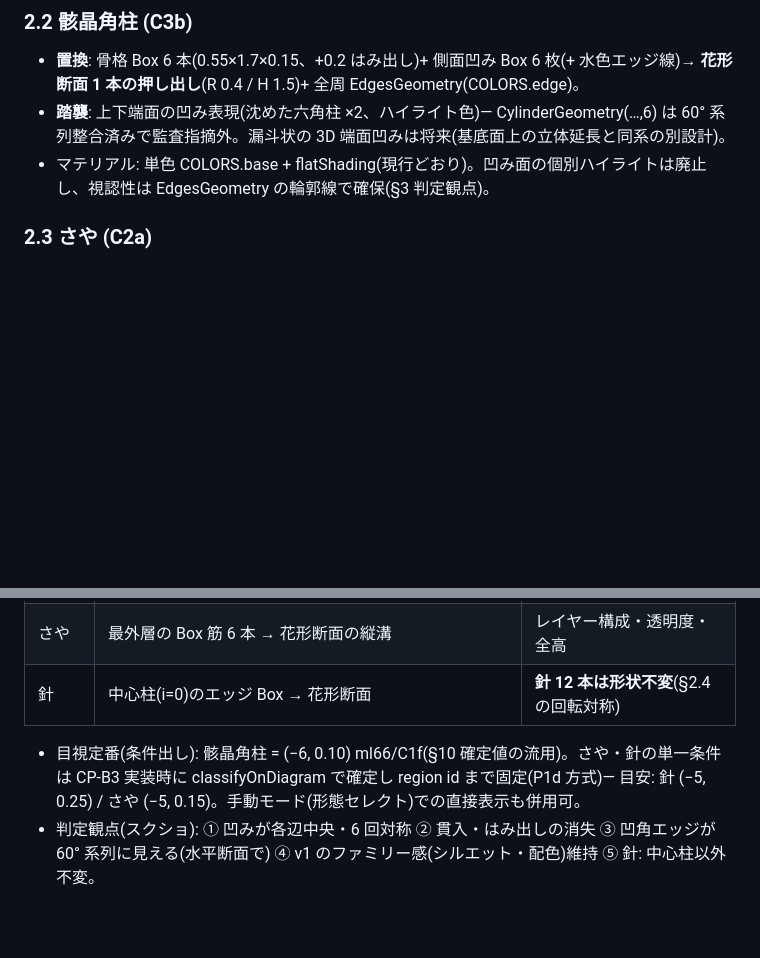
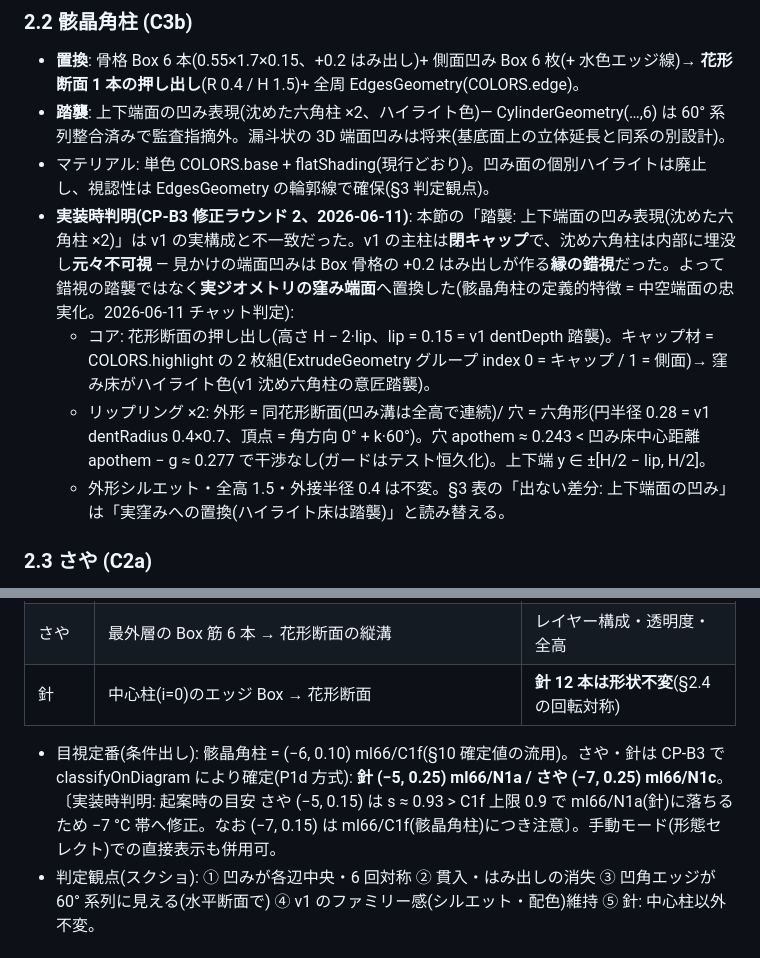
Before and after one commit to Shotaro-Kamimura/snowcrystal, a Markdown page: docs/geometry-caseB-design.md, 2 parts joined by grey strips. GitHub-like rendering; blank space fills up the shorter version.

```diff
--- a/docs/geometry-caseB-design.md
+++ b/docs/geometry-caseB-design.md
@@ -91,6 +91,10 @@ forward(e) → turnLeft → forward(w) → turnRight → forward(m)
 - **置換**: 骨格 Box 6 本(0.55×1.7×0.15、+0.2 はみ出し)+ 側面凹み Box 6 枚(+ 水色エッジ線)→ **花形断面 1 本の押し出し**(R 0.4 / H 1.5)+ 全周 EdgesGeometry(COLORS.edge)。
 - **踏襲**: 上下端面の凹み表現(沈めた六角柱 ×2、ハイライト色)— CylinderGeometry(…,6) は 60° 系列整合済みで監査指摘外。漏斗状の 3D 端面凹みは将来(基底面上の立体延長と同系の別設計)。
 - マテリアル: 単色 COLORS.base + flatShading(現行どおり)。凹み面の個別ハイライトは廃止し、視認性は EdgesGeometry の輪郭線で確保(§3 判定観点)。
+- **実装時判明(CP-B3 修正ラウンド 2、2026-06-11)**: 本節の「踏襲: 上下端面の凹み表現(沈めた六角柱 ×2)」は v1 の実構成と不一致だった。v1 の主柱は**閉キャップ**で、沈め六角柱は内部に埋没し**元々不可視** — 見かけの端面凹みは Box 骨格の +0.2 はみ出しが作る**縁の錯視**だった。よって錯視の踏襲ではなく**実ジオメトリの窪み端面**へ置換した(骸晶角柱の定義的特徴 = 中空端面の忠実化。2026-06-11 チャット判定):
+  - コア: 花形断面の押し出し(高さ H − 2·lip、lip = 0.15 = v1 dentDepth 踏襲)。キャップ材 = COLORS.highlight の 2 枚組(ExtrudeGeometry グループ index 0 = キャップ / 1 = 側面)→ 窪み床がハイライト色(v1 沈め六角柱の意匠踏襲)。
+  - リップリング ×2: 外形 = 同花形断面(凹み溝は全高で連続)/ 穴 = 六角形(円半径 0.28 = v1 dentRadius 0.4×0.7、頂点 = 角方向 0° + k·60°)。穴 apothem ≈ 0.243 < 凹み床中心距離 apothem − g ≈ 0.277 で干渉なし(ガードはテスト恒久化)。上下端 y ∈ ±[H/2 − lip, H/2]。
+  - 外形シルエット・全高 1.5・外接半径 0.4 は不変。§3 表の「出ない差分: 上下端面の凹み」は「実窪みへの置換(ハイライト床は踏襲)」と読み替える。
 
 ### 2.3 さや (C2a)
 
@@ -118,7 +122,7 @@ Box 貼り付け → 単一アウトライン押し出しのため、**差分は
 | さや | 最外層の Box 筋 6 本 → 花形断面の縦溝 | レイヤー構成・透明度・全高 |
 | 針 | 中心柱(i=0)のエッジ Box → 花形断面 | **針 12 本は形状不変**(§2.4 の回転対称) |
 
-- 目視定番(条件出し): 骸晶角柱 = (−6, 0.10) ml66/C1f(§10 確定値の流用)。さや・針の単一条件は CP-B3 実装時に classifyOnDiagram で確定し region id まで固定(P1d 方式)— 目安: 針 (−5, 0.25) / さや (−5, 0.15)。手動モード(形態セレクト)での直接表示も併用可。
+- 目視定番(条件出し): 骸晶角柱 = (−6, 0.10) ml66/C1f(§10 確定値の流用)。さや・針は CP-B3 で classifyOnDiagram により確定(P1d 方式): **針 (−5, 0.25) ml66/N1a / さや (−7, 0.25) ml66/N1c**。〔実装時判明: 起案時の目安 さや (−5, 0.15) は s ≈ 0.93 > C1f 上限 0.9 で ml66/N1a(針)に落ちるため −7 °C 帯へ修正。なお (−7, 0.15) は ml66/C1f(骸晶角柱)につき注意〕。手動モード(形態セレクト)での直接表示も併用可。
 - 判定観点(スクショ): ① 凹みが各辺中央・6 回対称 ② 貫入・はみ出しの消失 ③ 凹角エッジが 60° 系列に見える(水平断面で) ④ v1 のファミリー感(シルエット・配色)維持 ⑤ 針: 中心柱以外不変。
 
 ## 4. テスト計画(vitest)
```
Also changed, not shown: CHANGELOG.md (+35 -0 lines), docs/v1-to-v2.md (+1 -1 lines).
